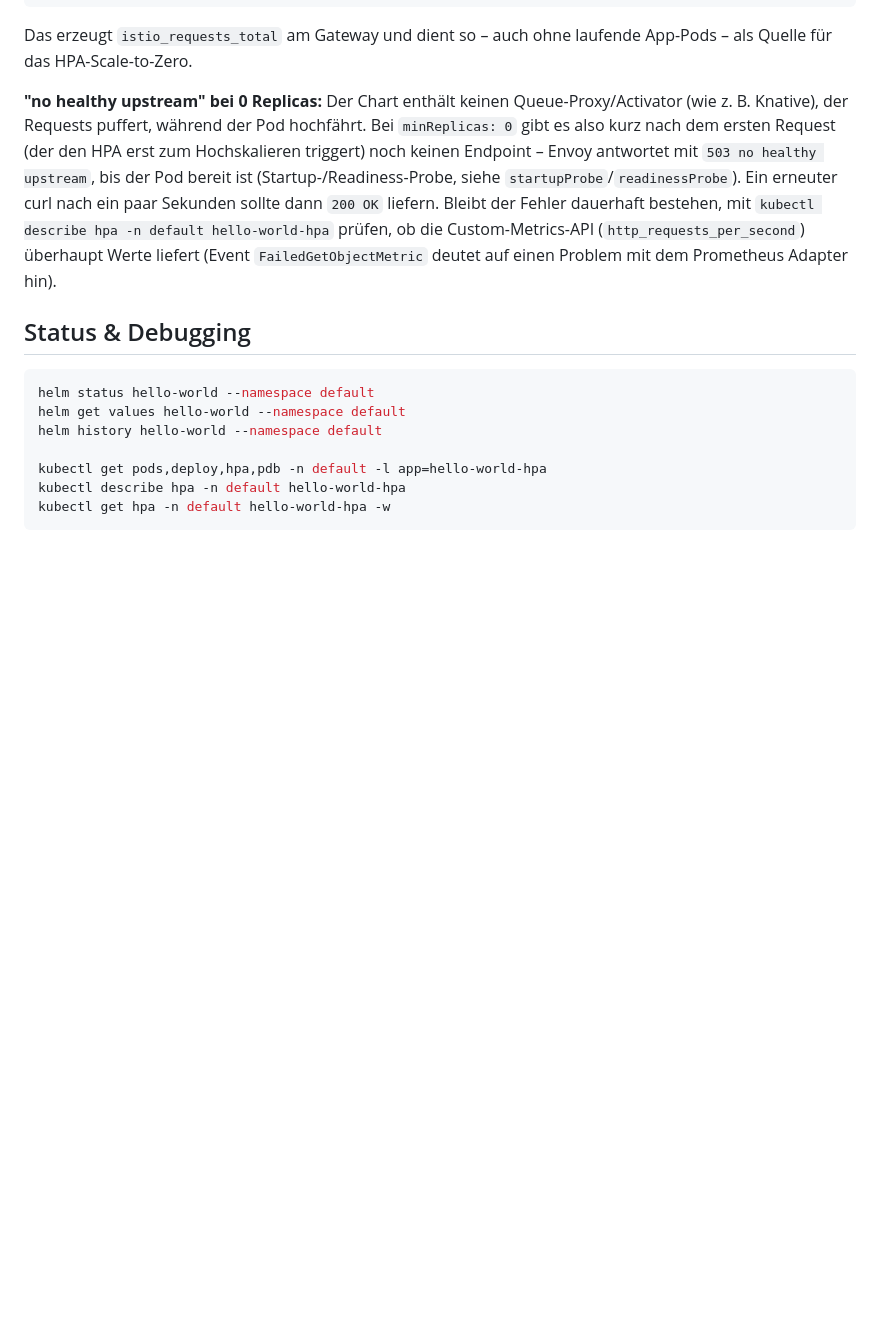
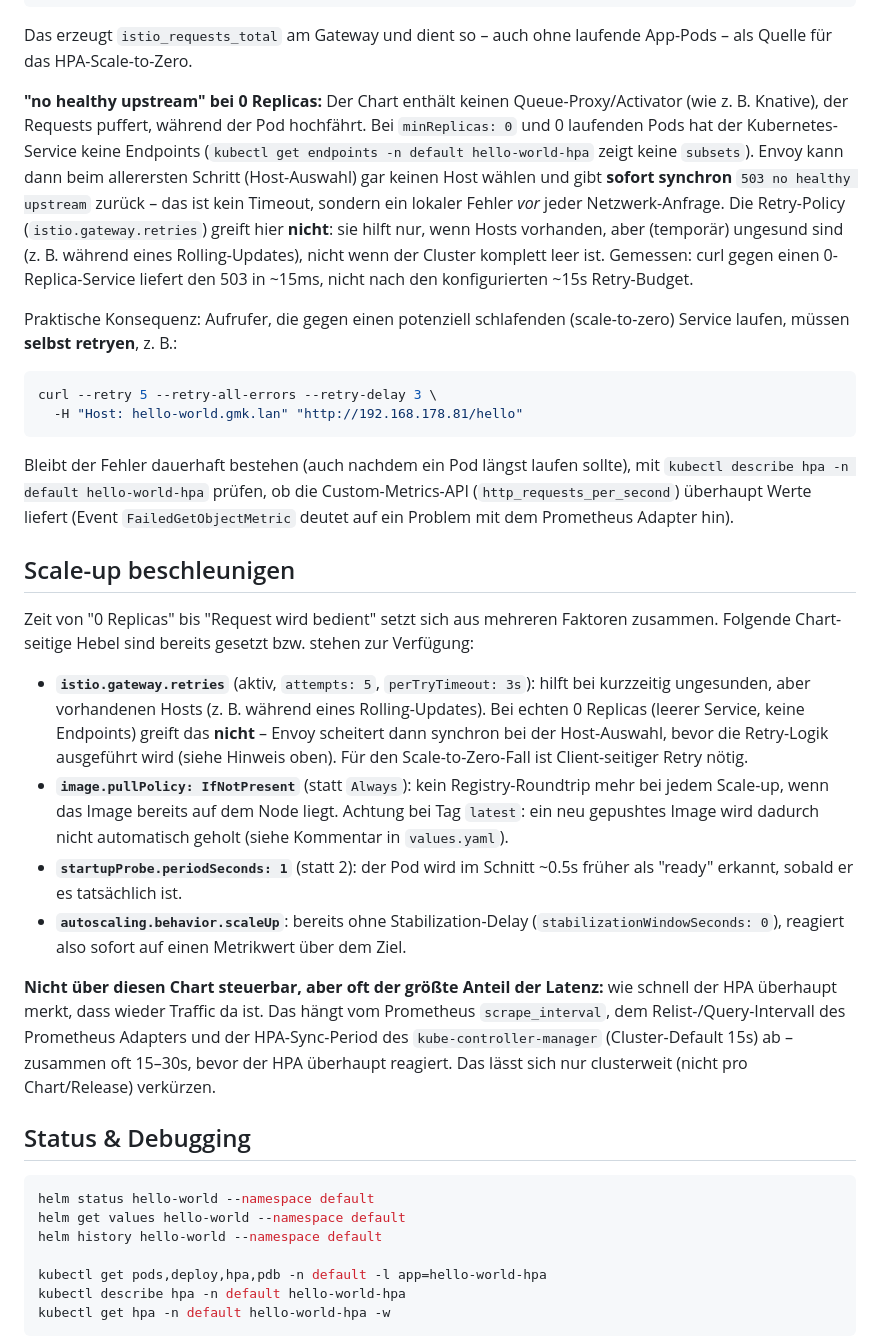
Before and after one commit to wlanboy/Java-within-kubernetes, a Markdown page: chart-hpa/chart-hpa.md, the part around the change. Drawn GitHub-style; blank space fills up the shorter version.

Commit message:
Enhance chart-hpa.md with detailed explanations on handling "no healthy upstream" errors and client-side retry strategies for scale-to-zero services

````diff
--- a/chart-hpa/chart-hpa.md
+++ b/chart-hpa/chart-hpa.md
@@ -129,15 +129,57 @@ curl -H "Host: hello-world.local" "http://localhost:8080/hello"
 Das erzeugt `istio_requests_total` am Gateway und dient so – auch ohne laufende App-Pods –
 als Quelle für das HPA-Scale-to-Zero.
 
-**"no healthy upstream" bei 0 Replicas:** Der Chart enthält keinen Queue-Proxy/Activator
-(wie z. B. Knative), der Requests puffert, während der Pod hochfährt. Bei `minReplicas: 0`
-gibt es also kurz nach dem ersten Request (der den HPA erst zum Hochskalieren triggert)
-noch keinen Endpoint – Envoy antwortet mit `503 no healthy upstream`, bis der Pod bereit
-ist (Startup-/Readiness-Probe, siehe `startupProbe`/`readinessProbe`). Ein erneuter curl
-nach ein paar Sekunden sollte dann `200 OK` liefern. Bleibt der Fehler dauerhaft bestehen,
-mit `kubectl describe hpa -n default hello-world-hpa` prüfen, ob die Custom-Metrics-API
+**"no healthy upstream" bei 0 Replicas:**
+Der Chart enthält keinen Queue-Proxy/Activator (wie z. B. Knative), der Requests puffert,
+während der Pod hochfährt. Bei `minReplicas: 0` und 0 laufenden Pods hat der
+Kubernetes-Service keine Endpoints (`kubectl get endpoints -n default hello-world-hpa`
+zeigt keine `subsets`). Envoy kann dann beim allerersten Schritt (Host-Auswahl) gar keinen
+Host wählen und gibt **sofort synchron** `503 no healthy upstream` zurück – das ist kein
+Timeout, sondern ein lokaler Fehler *vor* jeder Netzwerk-Anfrage. Die Retry-Policy
+(`istio.gateway.retries`) greift hier **nicht**: sie hilft nur, wenn Hosts vorhanden, aber
+(temporär) ungesund sind (z. B. während eines Rolling-Updates), nicht wenn der Cluster
+komplett leer ist. Gemessen: curl gegen einen 0-Replica-Service liefert den 503 in ~15ms,
+nicht nach den konfigurierten ~15s Retry-Budget.
+
+Praktische Konsequenz: Aufrufer, die gegen einen potenziell schlafenden (scale-to-zero)
+Service laufen, müssen **selbst retryen**, z. B.:
+
+```bash
+curl --retry 5 --retry-all-errors --retry-delay 3 \
+  -H "Host: hello-world.gmk.lan" "http://192.168.178.81/hello"
+```
+
+Bleibt der Fehler dauerhaft bestehen (auch nachdem ein Pod längst laufen sollte), mit
+`kubectl describe hpa -n default hello-world-hpa` prüfen, ob die Custom-Metrics-API
 (`http_requests_per_second`) überhaupt Werte liefert (Event `FailedGetObjectMetric`
-deutet auf einen Problem mit dem Prometheus Adapter hin).
+deutet auf ein Problem mit dem Prometheus Adapter hin).
+
+## Scale-up beschleunigen
+
+Zeit von "0 Replicas" bis "Request wird bedient" setzt sich aus mehreren Faktoren
+zusammen. Folgende Chart-seitige Hebel sind bereits gesetzt bzw. stehen zur Verfügung:
+
+- **`istio.gateway.retries`** (aktiv, `attempts: 5`, `perTryTimeout: 3s`): hilft bei
+  kurzzeitig ungesunden, aber vorhandenen Hosts (z. B. während eines Rolling-Updates).
+  Bei echten 0 Replicas (leerer Service, keine Endpoints) greift das **nicht** – Envoy
+  scheitert dann synchron bei der Host-Auswahl, bevor die Retry-Logik ausgeführt wird
+  (siehe Hinweis oben). Für den Scale-to-Zero-Fall ist Client-seitiger Retry nötig.
+- **`image.pullPolicy: IfNotPresent`** (statt `Always`): kein Registry-Roundtrip mehr
+  bei jedem Scale-up, wenn das Image bereits auf dem Node liegt. Achtung bei Tag
+  `latest`: ein neu gepushtes Image wird dadurch nicht automatisch geholt (siehe
+  Kommentar in `values.yaml`).
+- **`startupProbe.periodSeconds: 1`** (statt 2): der Pod wird im Schnitt ~0.5s früher
+  als "ready" erkannt, sobald er es tatsächlich ist.
+- **`autoscaling.behavior.scaleUp`**: bereits ohne Stabilization-Delay
+  (`stabilizationWindowSeconds: 0`), reagiert also sofort auf einen Metrikwert über dem
+  Ziel.
+
+**Nicht über diesen Chart steuerbar, aber oft der größte Anteil der Latenz:** wie schnell
+der HPA überhaupt merkt, dass wieder Traffic da ist. Das hängt vom Prometheus
+`scrape_interval`, dem Relist-/Query-Intervall des Prometheus Adapters und der
+HPA-Sync-Period des `kube-controller-manager` (Cluster-Default 15s) ab – zusammen oft
+15–30s, bevor der HPA überhaupt reagiert. Das lässt sich nur clusterweit (nicht pro
+Chart/Release) verkürzen.
 
 ## Status & Debugging
 
````
